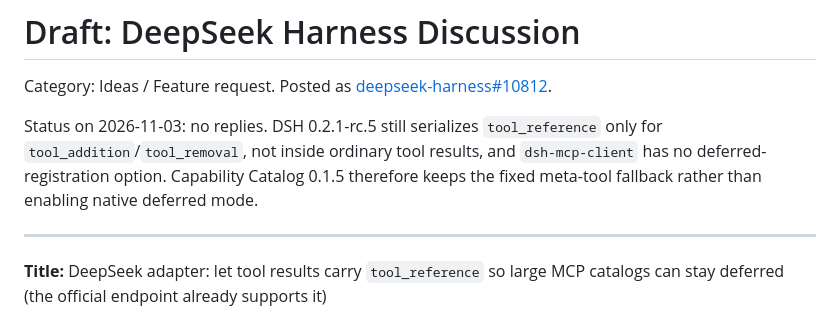
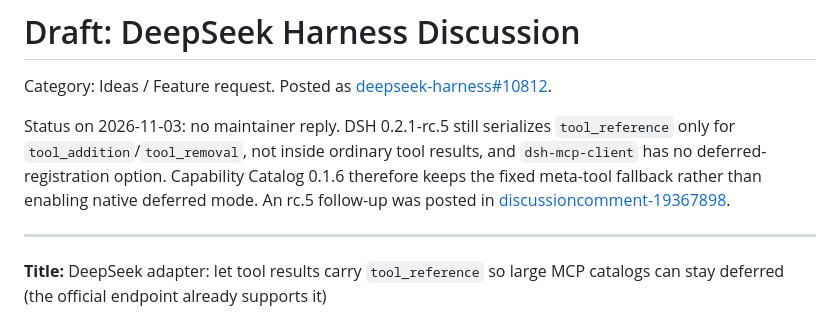
Before and after one commit to kirkchinese/dsh-capability-catalog, a Markdown page: docs/upstream/dsh-discussion-tool-reference.md, the part around the change. GitHub-like rendering.

Commit message:
docs: record the rc.5 follow-up on the DSH proposal

```diff
--- a/docs/upstream/dsh-discussion-tool-reference.md
+++ b/docs/upstream/dsh-discussion-tool-reference.md
@@ -2,7 +2,7 @@
 
 Category: Ideas / Feature request. Posted as [deepseek-harness#10812](https://github.com/deepseek-ai/deepseek-harness/discussions/10812).
 
-Status on 2026-11-03: no replies. DSH 0.2.1-rc.5 still serializes `tool_reference` only for `tool_addition`/`tool_removal`, not inside ordinary tool results, and `dsh-mcp-client` has no deferred-registration option. Capability Catalog 0.1.5 therefore keeps the fixed meta-tool fallback rather than enabling native deferred mode.
+Status on 2026-11-03: no maintainer reply. DSH 0.2.1-rc.5 still serializes `tool_reference` only for `tool_addition`/`tool_removal`, not inside ordinary tool results, and `dsh-mcp-client` has no deferred-registration option. Capability Catalog 0.1.6 therefore keeps the fixed meta-tool fallback rather than enabling native deferred mode. An rc.5 follow-up was posted in [discussioncomment-19367898](https://github.com/deepseek-ai/deepseek-harness/discussions/10812#discussioncomment-19367898).
 
 ---
 
```
